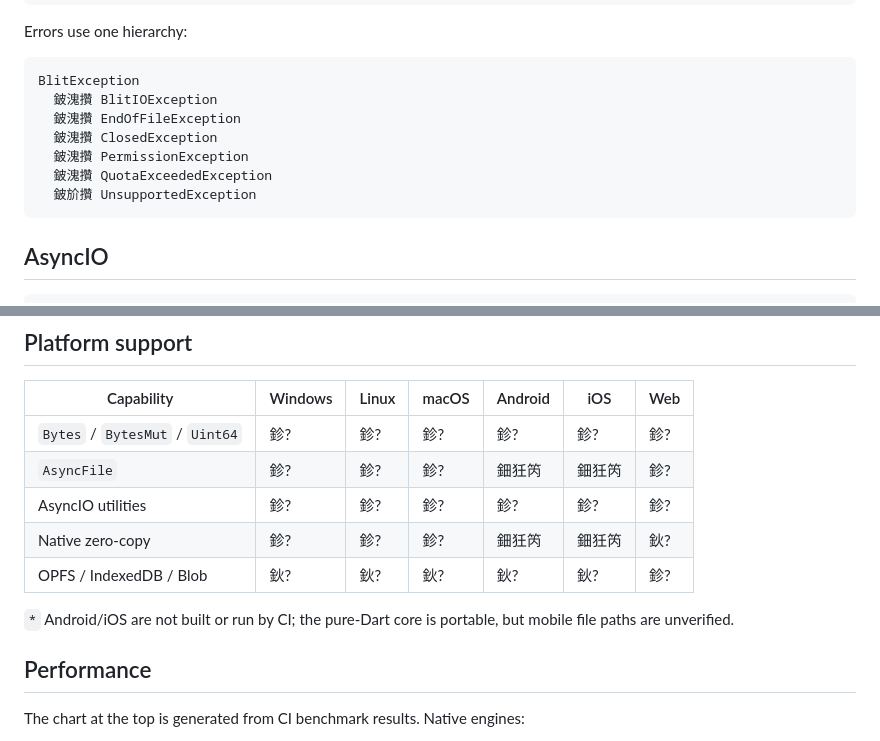
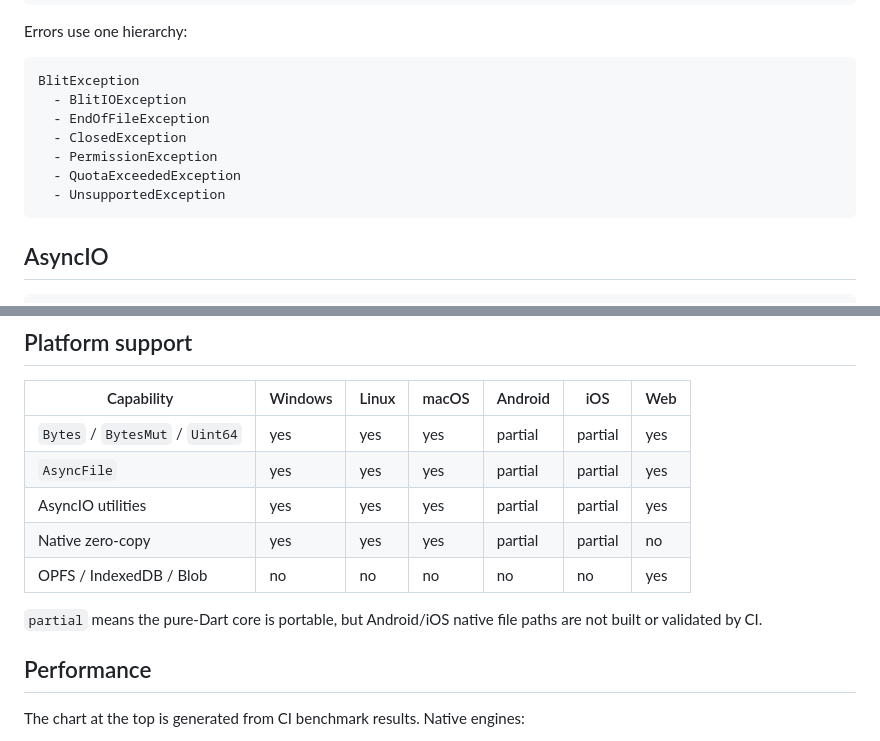
Before and after one commit to unk-404/dart_blit, a Markdown page: README.md, 2 parts joined by grey strips. GitHub-like rendering.

Commit message:
Fix README [skip ci]

````diff
--- a/README.md
+++ b/README.md
@@ -137,12 +137,12 @@ Errors use one hierarchy:
 
 ```text
 BlitException
-  鈹溾攢 BlitIOException
-  鈹溾攢 EndOfFileException
-  鈹溾攢 ClosedException
-  鈹溾攢 PermissionException
-  鈹溾攢 QuotaExceededException
-  鈹斺攢 UnsupportedException
+  - BlitIOException
+  - EndOfFileException
+  - ClosedException
+  - PermissionException
+  - QuotaExceededException
+  - UnsupportedException
 ```
 
 ## AsyncIO
@@ -209,14 +209,14 @@ OPFS is the default file backend. IndexedDB and Blob APIs are available from
 
 | Capability | Windows | Linux | macOS | Android | iOS | Web |
 |---|---|---|---|---|---|---|
-| `Bytes` / `BytesMut` / `Uint64` | 鉁?| 鉁?| 鉁?| 鉁? | 鉁? | 鉁?|
-| `AsyncFile` | 鉁?| 鉁?| 鉁?| 鈿狅笍 | 鈿狅笍 | 鉁?|
-| AsyncIO utilities | 鉁?| 鉁?| 鉁?| 鉁? | 鉁? | 鉁?|
-| Native zero-copy | 鉁?| 鉁?| 鉁?| 鈿狅笍 | 鈿狅笍 | 鈥?|
-| OPFS / IndexedDB / Blob | 鈥?| 鈥?| 鈥?| 鈥?| 鈥?| 鉁?|
+| `Bytes` / `BytesMut` / `Uint64` | yes | yes | yes | partial | partial | yes |
+| `AsyncFile` | yes | yes | yes | partial | partial | yes |
+| AsyncIO utilities | yes | yes | yes | partial | partial | yes |
+| Native zero-copy | yes | yes | yes | partial | partial | no |
+| OPFS / IndexedDB / Blob | no | no | no | no | no | yes |
 
-`*` Android/iOS are not built or run by CI; the pure-Dart core is portable, but
-mobile file paths are unverified.
+`partial` means the pure-Dart core is portable, but Android/iOS native file
+paths are not built or validated by CI.
 
 ## Performance
 
````
